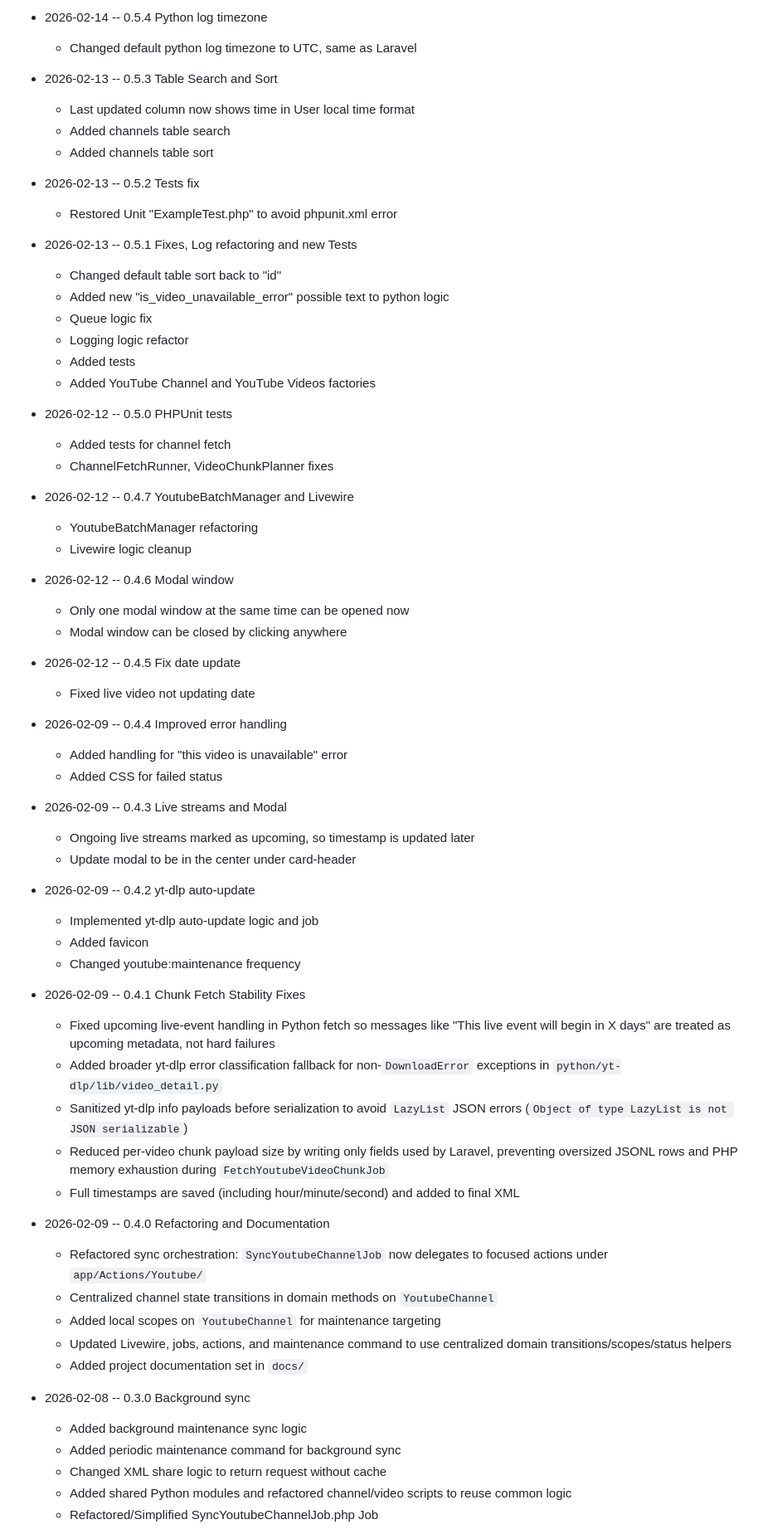
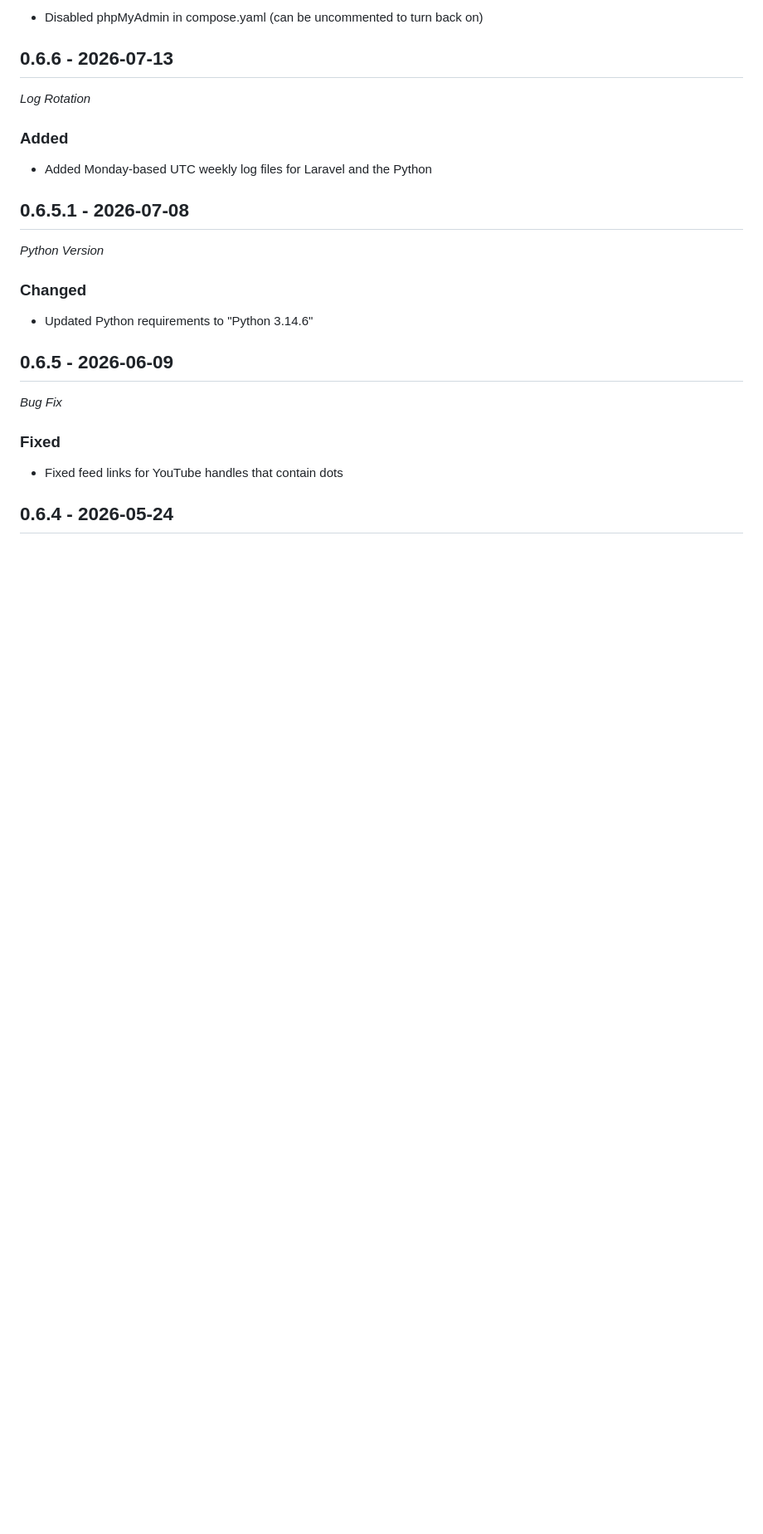
Before and after one commit to Arednel/YT-Channel-RSS, a Markdown page: CHANGELOG.md, the part around one of its changes. Shown at 83% size. Rendered like a GitHub page; blank space fills up the shorter version.

```diff
--- a/CHANGELOG.md
+++ b/CHANGELOG.md
@@ -75,69 +36,29 @@
 
-* 2026-02-14 -- 0.5.4 Python log timezone
-  * Changed default python log timezone to UTC, same as Laravel
+* Disabled phpMyAdmin in compose.yaml (can be uncommented to turn back on)
 
-* 2026-02-13 -- 0.5.3 Table Search and Sort
-  * Last updated column now shows time in User local time format
-  * Added channels table search
-  * Added channels table sort
+## 0.6.6 - 2026-07-13
 
-* 2026-02-13 -- 0.5.2 Tests fix
-  * Restored Unit "ExampleTest.php" to avoid phpunit.xml error
+*Log Rotation*
 
-* 2026-02-13 -- 0.5.1 Fixes, Log refactoring and new Tests
-  * Changed default table sort back to "id"
-  * Added new "is_video_unavailable_error" possible text to python logic
-  * Queue logic fix
-  * Logging logic refactor
-  * Added tests
-  * Added YouTube Channel and YouTube Videos factories
+### Added
 
-* 2026-02-12 -- 0.5.0 PHPUnit tests
-  * Added tests for channel fetch
-  * ChannelFetchRunner, VideoChunkPlanner fixes
+* Added Monday-based UTC weekly log files for Laravel and the Python
 
-* 2026-02-12 -- 0.4.7 YoutubeBatchManager and Livewire
-  * YoutubeBatchManager refactoring
-  * Livewire logic cleanup
+## 0.6.5.1 - 2026-07-08
 
-* 2026-02-12 -- 0.4.6 Modal window
-  * Only one modal window at the same time can be opened now
-  * Modal window can be closed by clicking anywhere
+*Python Version*
 
-* 2026-02-12 -- 0.4.5 Fix date update
-  * Fixed live video not updating date
+### Changed
 
-* 2026-02-09 -- 0.4.4 Improved error handling
-  * Added handling for "this video is unavailable" error
-  * Added CSS for failed status
+* Updated Python requirements to "Python 3.14.6"
 
-* 2026-02-09 -- 0.4.3 Live streams and Modal
-  * Ongoing live streams marked as upcoming, so timestamp is updated later
-  * Update modal to be in the center under card-header
+## 0.6.5 - 2026-06-09
 
-* 2026-02-09 -- 0.4.2 yt-dlp auto-update
-  * Implemented yt-dlp auto-update logic and job
-  * Added favicon
-  * Changed youtube:maintenance frequency
+*Bug Fix*
 
-* 2026-02-09 -- 0.4.1 Chunk Fetch Stability Fixes
-  * Fixed upcoming live-event handling in Python fetch so messages like "This live event will begin in X days" are treated as upcoming metadata, not hard failures
-  * Added broader yt-dlp error classification fallback for non-`DownloadError` exceptions in `python/yt-dlp/lib/video_detail.py`
-  * Sanitized yt-dlp info payloads before serialization to avoid `LazyList` JSON errors (`Object of type LazyList is not JSON serializable`)
-  * Reduced per-video chunk payload size by writing only fields used by Laravel, preventing oversized JSONL rows and PHP memory exhaustion during `FetchYoutubeVideoChunkJob`
-  * Full timestamps are saved (including hour/minute/second) and added to final XML
+### Fixed
 
-* 2026-02-09 -- 0.4.0 Refactoring and Documentation
-  * Refactored sync orchestration: `SyncYoutubeChannelJob` now delegates to focused actions under `app/Actions/Youtube/`
-  * Centralized channel state transitions in domain methods on `YoutubeChannel`
-  * Added local scopes on `YoutubeChannel` for maintenance targeting
-  * Updated Livewire, jobs, actions, and maintenance command to use centralized domain transitions/scopes/status helpers
-  * Added project documentation set in `docs/`
+* Fixed feed links for YouTube handles that contain dots
 
-* 2026-02-08 -- 0.3.0 Background sync
-  * Added background maintenance sync logic
-  * Added periodic maintenance command for background sync
-  * Changed XML share logic to return request without cache
-  * Added shared Python modules and refactored channel/video scripts to reuse common logic
-  * Refactored/Simplified SyncYoutubeChannelJob.php Job
+## 0.6.4 - 2026-05-24
 
```
Also changed, not shown: other parts of CHANGELOG.md (+383 -84 lines).
